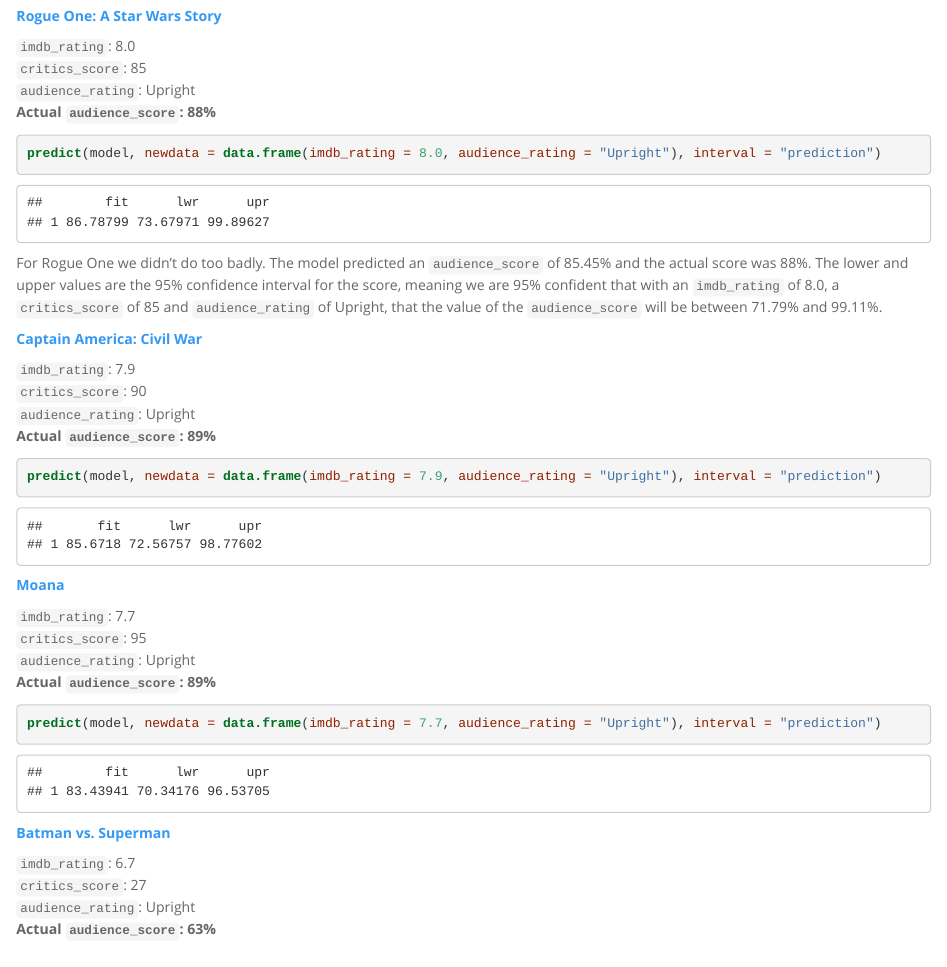
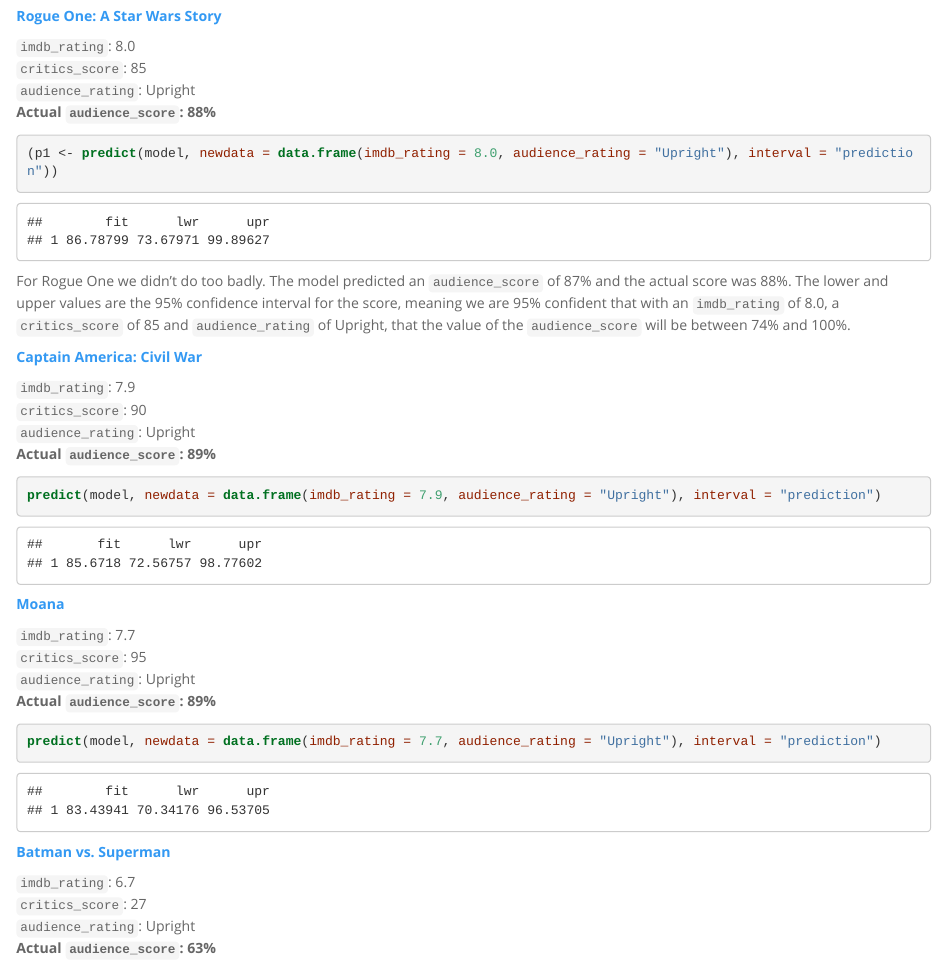
Before and after one commit to jasheldo/Regression_Final_Project, an R Markdown document (reg_model_project.Rmd): the page in a window 1100 px wide, from 7790 px down. The pictures show the output file reg_model_project.html that the author committed with the source, opened offline.

Commit message:
Fixed some bugs

````diff
--- a/reg_model_project.Rmd
+++ b/reg_model_project.Rmd
@@ -201,10 +201,10 @@
 **Actual `audience_score`: 88%**
 
 ```{r}
-predict(model, newdata = data.frame(imdb_rating = 8.0, audience_rating = "Upright"), interval = "prediction")
+(p1 <- predict(model, newdata = data.frame(imdb_rating = 8.0, audience_rating = "Upright"), interval = "prediction"))
 ```
 
-For Rogue One we didn't do too badly. The model predicted an `audience_score` of 85.45% and the actual score was 88%. The lower and upper values are the 95% confidence interval for the score, meaning we are 95% confident that with an `imdb_rating` of 8.0, a `critics_score` of 85 and `audience_rating` of Upright, that the value of the `audience_score` will be between 71.79% and 99.11%.
+For Rogue One we didn't do too badly. The model predicted an `audience_score` of `r paste0(comma(p1[1,1]),"%")` and the actual score was 88%. The lower and upper values are the 95% confidence interval for the score, meaning we are 95% confident that with an `imdb_rating` of 8.0, a `critics_score` of 85 and `audience_rating` of Upright, that the value of the `audience_score` will be between `r paste0(comma(p1[1,2]),"%")` and `r paste0(comma(p1[1,3]),"%")`.
 
 **[Captain America: Civil War](https://www.rottentomatoes.com/m/captain_america_civil_war)**
 
````
Also changed, not shown: reg_model_project.html, 1 other file.
